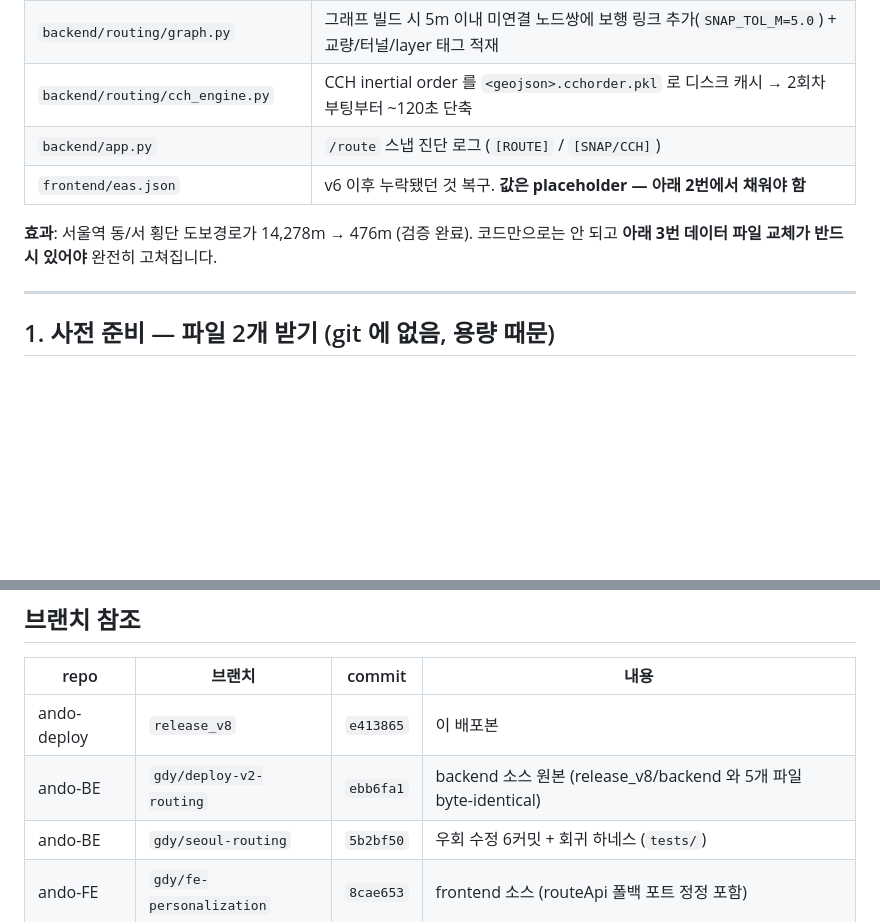
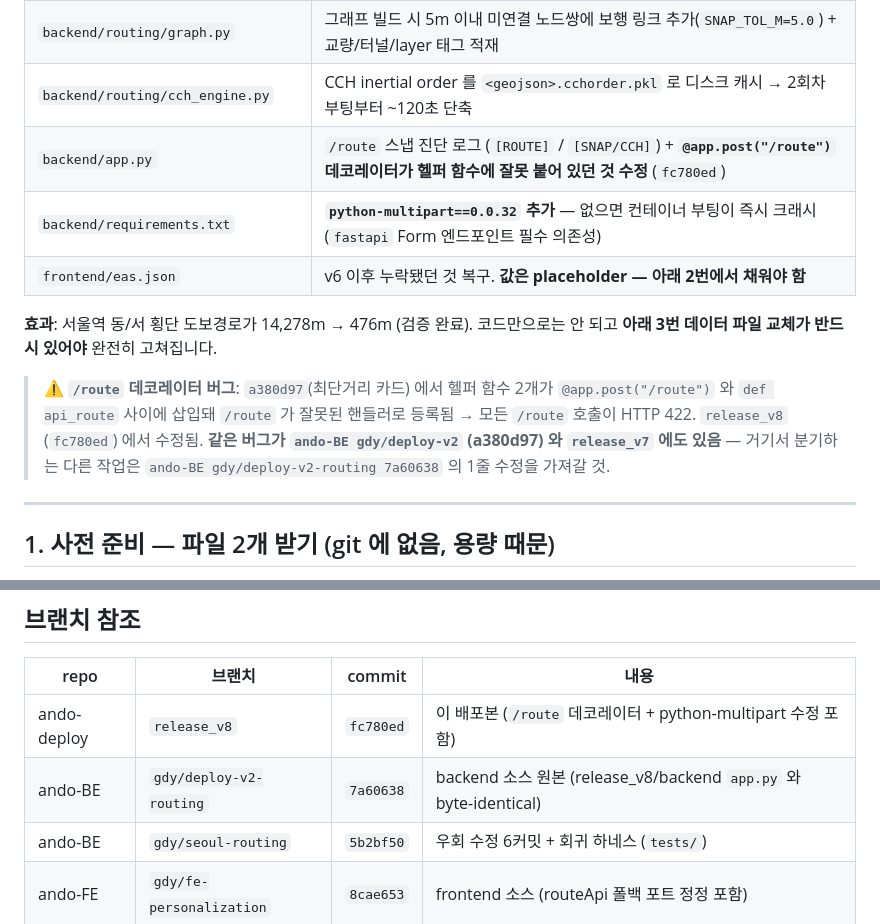
Before and after one commit to AndoSafetyRoute/ando-deploy, a Markdown page: DEPLOY_v8.md, 2 parts joined by grey strips. Rendered like a GitHub page; blank space fills up the shorter version.

```diff
--- a/DEPLOY_v8.md
+++ b/DEPLOY_v8.md
@@ -13,10 +13,17 @@
 | `backend/scripts/densify_slope.py` | `<2m` 도로 세그먼트를 버리지 않고 유지 (직전 경사 상속). 끊겨 있던 도보망 연결 복원 |
 | `backend/routing/graph.py` | 그래프 빌드 시 5m 이내 미연결 노드쌍에 보행 링크 추가(`SNAP_TOL_M=5.0`) + 교량/터널/layer 태그 적재 |
 | `backend/routing/cch_engine.py` | CCH inertial order 를 `<geojson>.cchorder.pkl` 로 디스크 캐시 → 2회차 부팅부터 ~120초 단축 |
-| `backend/app.py` | `/route` 스냅 진단 로그 (`[ROUTE]` / `[SNAP/CCH]`) |
+| `backend/app.py` | `/route` 스냅 진단 로그 (`[ROUTE]` / `[SNAP/CCH]`) + **`@app.post("/route")` 데코레이터가 헬퍼 함수에 잘못 붙어 있던 것 수정** (`fc780ed`) |
+| `backend/requirements.txt` | **`python-multipart==0.0.32` 추가** — 없으면 컨테이너 부팅이 즉시 크래시 (`fastapi` Form 엔드포인트 필수 의존성) |
 | `frontend/eas.json` | v6 이후 누락됐던 것 복구. **값은 placeholder — 아래 2번에서 채워야 함** |
 
 **효과**: 서울역 동/서 횡단 도보경로가 14,278m → 476m (검증 완료). 코드만으로는 안 되고 **아래 3번 데이터 파일 교체가 반드시 있어야** 완전히 고쳐집니다.
+
+> ⚠️ **`/route` 데코레이터 버그**: `a380d97`(최단거리 카드) 에서 헬퍼 함수 2개가
+> `@app.post("/route")` 와 `def api_route` 사이에 삽입돼 `/route` 가 잘못된 핸들러로
+> 등록됨 → 모든 `/route` 호출이 HTTP 422. `release_v8` (`fc780ed`) 에서 수정됨.
+> **같은 버그가 `ando-BE gdy/deploy-v2` (a380d97) 와 `release_v7` 에도 있음** — 거기서
+> 분기하는 다른 작업은 `ando-BE gdy/deploy-v2-routing 7a60638` 의 1줄 수정을 가져갈 것.
 
 ---
 
@@ -212,8 +238,8 @@ rm -f road_10m_slope_seoul.cchorder.pkl
 
 | repo | 브랜치 | commit | 내용 |
 |---|---|---|---|
-| ando-deploy | `release_v8` | `e413865` | 이 배포본 |
-| ando-BE | `gdy/deploy-v2-routing` | `ebb6fa1` | backend 소스 원본 (release_v8/backend 와 5개 파일 byte-identical) |
+| ando-deploy | `release_v8` | `fc780ed` | 이 배포본 (`/route` 데코레이터 + python-multipart 수정 포함) |
+| ando-BE | `gdy/deploy-v2-routing` | `7a60638` | backend 소스 원본 (release_v8/backend `app.py` 와 byte-identical) |
 | ando-BE | `gdy/seoul-routing` | `5b2bf50` | 우회 수정 6커밋 + 회귀 하네스 (`tests/`) |
 | ando-FE | `gdy/fe-personalization` | `8cae653` | frontend 소스 (routeApi 폴백 포트 정정 포함) |
 
```
Also changed, not shown: other parts of DEPLOY_v8.md (+25 -6 lines).
